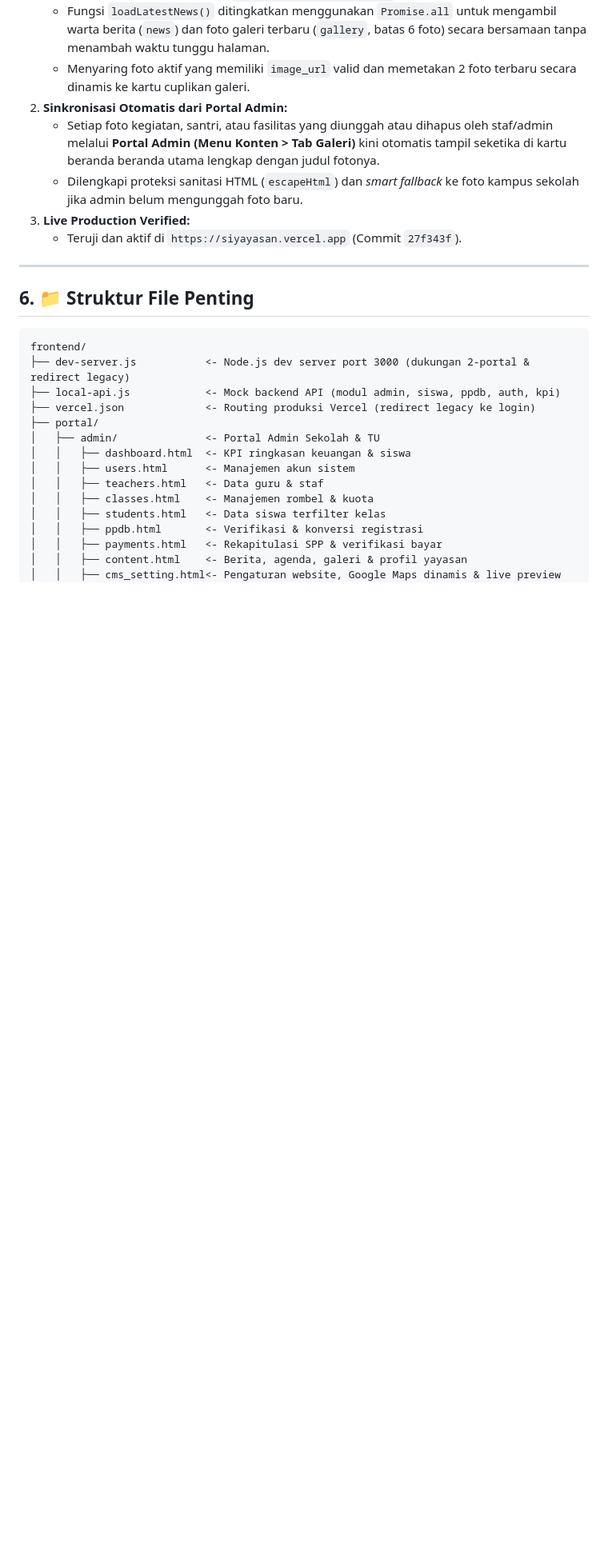
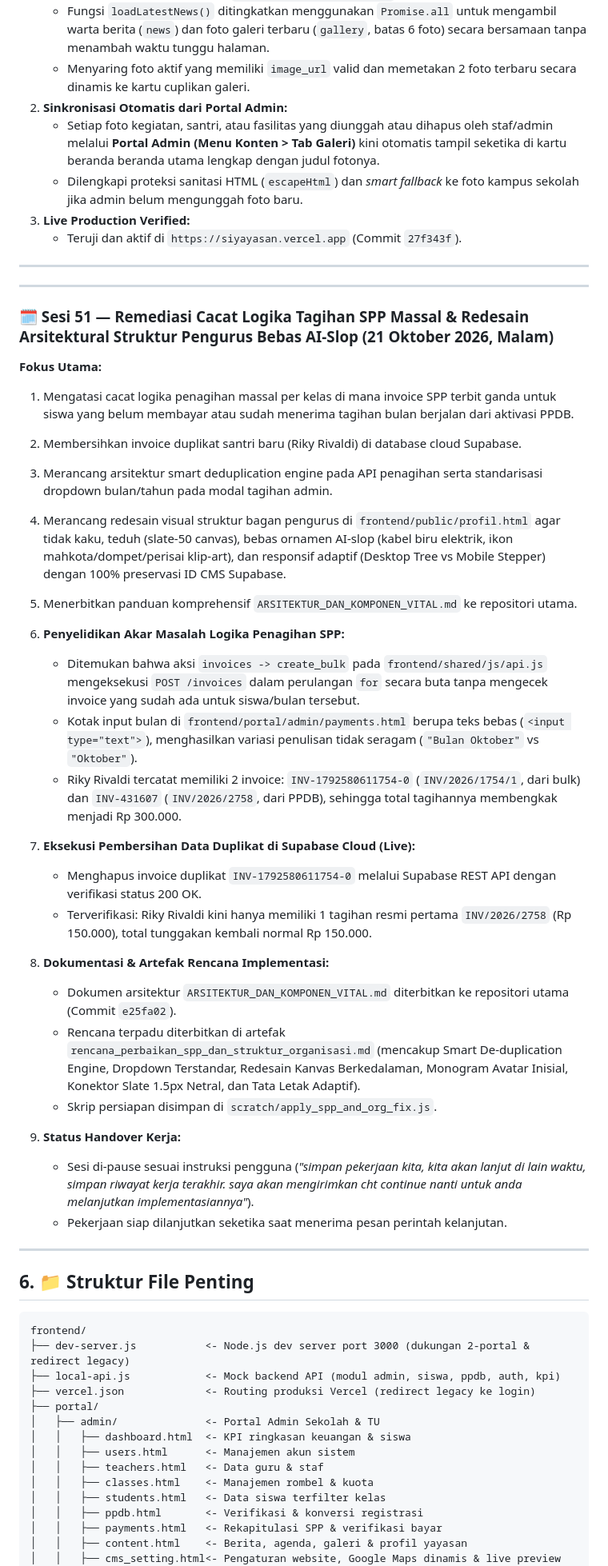
Before and after one commit to richqe6E/Source_code_yayasan, a Markdown page: PROJECT_STATUS.md, the part around one of its changes. Shown at 80% size. Drawn GitHub-style; blank space fills up the shorter version.

Commit message:
docs: checkpoint session 51 - spp deduplication analysis & org chart redesign handoff

```diff
--- a/PROJECT_STATUS.md
+++ b/PROJECT_STATUS.md
@@ -1644,6 +1644,35 @@ Saat status PPDB ditutup oleh pihak sekolah, kartu peringatan *"Pendaftaran PPDB
    - Dilengkapi proteksi sanitasi HTML (`escapeHtml`) dan *smart fallback* ke foto kampus sekolah jika admin belum mengunggah foto baru.
 3. **Live Production Verified:**
    - Teruji dan aktif di `https://siyayasan.vercel.app` (Commit `27f343f`).
+
+---
+
+
+---
+
+### 🗓️ Sesi 51 — Remediasi Cacat Logika Tagihan SPP Massal & Redesain Arsitektural Struktur Pengurus Bebas AI-Slop (21 Oktober 2026, Malam)
+
+**Fokus Utama:**
+1. Mengatasi cacat logika penagihan massal per kelas di mana invoice SPP terbit ganda untuk siswa yang belum membayar atau sudah menerima tagihan bulan berjalan dari aktivasi PPDB.
+2. Membersihkan invoice duplikat santri baru (Riky Rivaldi) di database cloud Supabase.
+3. Merancang arsitektur smart deduplication engine pada API penagihan serta standarisasi dropdown bulan/tahun pada modal tagihan admin.
+4. Merancang redesain visual struktur bagan pengurus di `frontend/public/profil.html` agar tidak kaku, teduh (slate-50 canvas), bebas ornamen AI-slop (kabel biru elektrik, ikon mahkota/dompet/perisai klip-art), dan responsif adaptif (Desktop Tree vs Mobile Stepper) dengan 100% preservasi ID CMS Supabase.
+5. Menerbitkan panduan komprehensif `ARSITEKTUR_DAN_KOMPONEN_VITAL.md` ke repositori utama.
+
+1. **Penyelidikan Akar Masalah Logika Penagihan SPP:**
+   - Ditemukan bahwa aksi `invoices -> create_bulk` pada `frontend/shared/js/api.js` mengeksekusi `POST /invoices` dalam perulangan `for` secara buta tanpa mengecek invoice yang sudah ada untuk siswa/bulan tersebut.
+   - Kotak input bulan di `frontend/portal/admin/payments.html` berupa teks bebas (`<input type="text">`), menghasilkan variasi penulisan tidak seragam (`"Bulan Oktober"` vs `"Oktober"`).
+   - Riky Rivaldi tercatat memiliki 2 invoice: `INV-1792580611754-0` (`INV/2026/1754/1`, dari bulk) dan `INV-431607` (`INV/2026/2758`, dari PPDB), sehingga total tagihannya membengkak menjadi Rp 300.000.
+2. **Eksekusi Pembersihan Data Duplikat di Supabase Cloud (Live):**
+   - Menghapus invoice duplikat `INV-1792580611754-0` melalui Supabase REST API dengan verifikasi status 200 OK.
+   - Terverifikasi: Riky Rivaldi kini hanya memiliki 1 tagihan resmi pertama `INV/2026/2758` (Rp 150.000), total tunggakan kembali normal Rp 150.000.
+3. **Dokumentasi & Artefak Rencana Implementasi:**
+   - Dokumen arsitektur `ARSITEKTUR_DAN_KOMPONEN_VITAL.md` diterbitkan ke repositori utama (Commit `e25fa02`).
+   - Rencana terpadu diterbitkan di artefak `rencana_perbaikan_spp_dan_struktur_organisasi.md` (mencakup Smart De-duplication Engine, Dropdown Terstandar, Redesain Kanvas Berkedalaman, Monogram Avatar Inisial, Konektor Slate 1.5px Netral, dan Tata Letak Adaptif).
+   - Skrip persiapan disimpan di `scratch/apply_spp_and_org_fix.js`.
+4. **Status Handover Kerja:**
+   - Sesi di-pause sesuai instruksi pengguna (*"simpan pekerjaan kita, kita akan lanjut di lain waktu, simpan riwayat kerja terakhir. saya akan mengirimkan cht continue nanti untuk anda melanjutkan implementasiannya"*).
+   - Pekerjaan siap dilanjutkan seketika saat menerima pesan perintah kelanjutan.
 
 ---
 
```
Also changed, not shown: other parts of PROJECT_STATUS.md (+1 -1 lines), PROJECT_CONTEXT_CHECKPOINT.md (+14 -0 lines), ARSITEKTUR_DAN_KOMPONEN_VITAL.md (line endings or trailing spaces).
